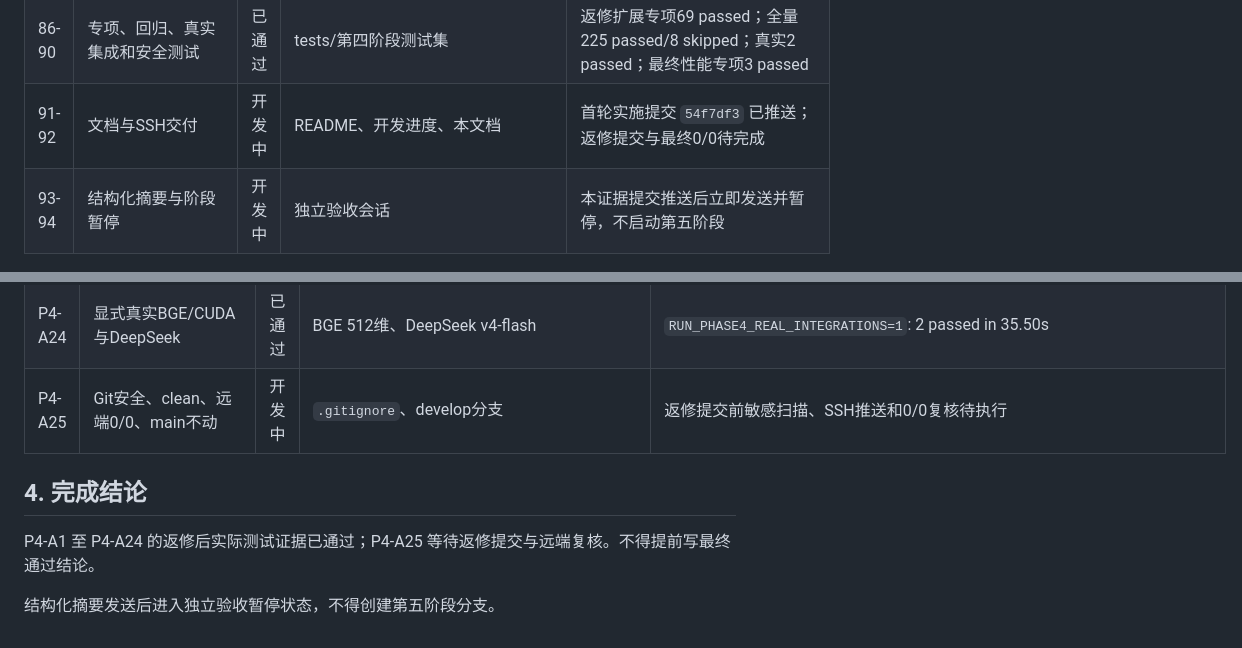
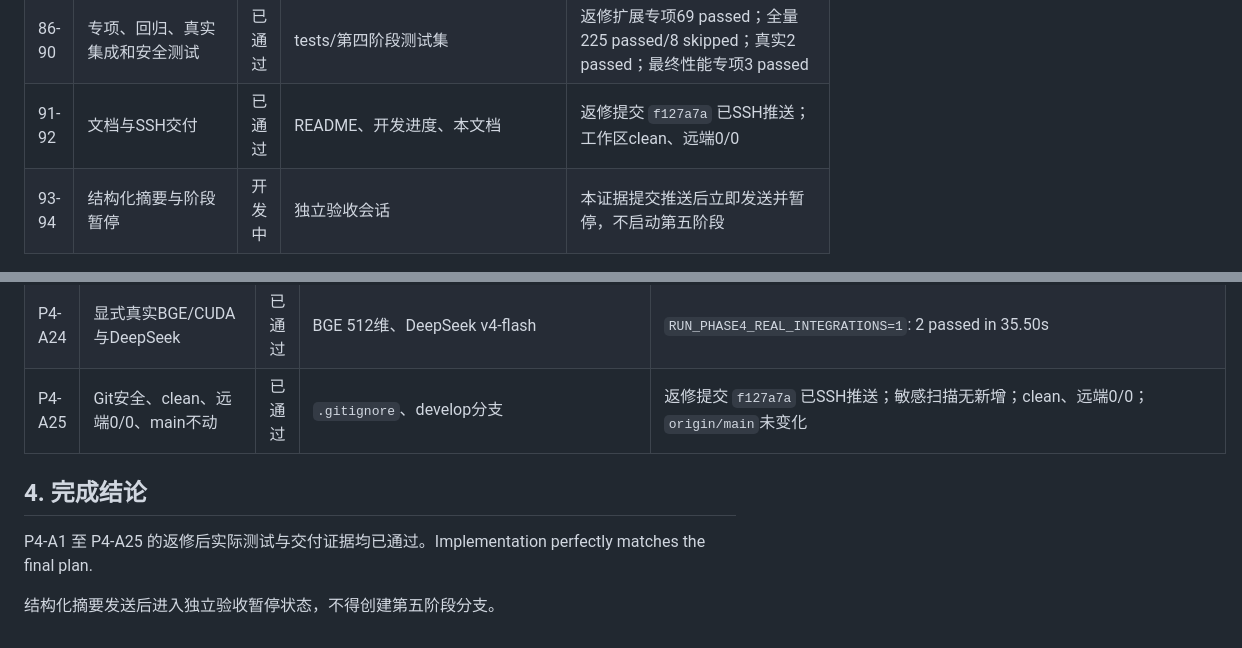
Before and after one commit to w210548735-art/qianyi-youhua, a Markdown page: docs/产品文档/第四阶段_开发任务清单_v1.0.md, 2 parts joined by grey strips. Drawn GitHub-style.

Commit message:
docs: finalize phase 4 boundary fix evidence

```diff
--- a/docs/产品文档/第四阶段_开发任务清单_v1.0.md
+++ b/docs/产品文档/第四阶段_开发任务清单_v1.0.md
@@ -31,7 +31,7 @@
 | 68-76 | 确定性报告数据、Agent解释、验证、历史和比较 | 已通过 | `report_*service.py`、`report_agent.py` | 报告专项 10 passed；API集成通过 |
 | 77-85 | Schema、反馈/指标/报告API、演示页和路由隔离 | 已通过 | `schemas/feedback.py`、`schemas/report.py`、两组routes、`index.html` | `test_feedback_report_api.py`、`test_phase4_smoke.py` |
 | 86-90 | 专项、回归、真实集成和安全测试 | 已通过 | tests/第四阶段测试集 | 返修扩展专项69 passed；全量225 passed/8 skipped；真实2 passed；最终性能专项3 passed |
-| 91-92 | 文档与SSH交付 | 开发中 | README、开发进度、本文档 | 首轮实施提交 `54f7df3` 已推送；返修提交与最终0/0待完成 |
+| 91-92 | 文档与SSH交付 | 已通过 | README、开发进度、本文档 | 返修提交 `f127a7a` 已SSH推送；工作区clean、远端0/0 |
 | 93-94 | 结构化摘要与阶段暂停 | 开发中 | 独立验收会话 | 本证据提交推送后立即发送并暂停，不启动第五阶段 |
 
 ## 3. P4-A1 至 P4-A25 验收矩阵
@@ -62,10 +62,10 @@
 | P4-A22 | 全量、覆盖率、Ruff、Mypy | 已通过 | app/tests/migrations | 225 passed/8 skipped/39 warnings/529.03s；services 82.46%；Ruff/Mypy通过 |
 | P4-A23 | 预分析/聚合/列表/CRUD性能 | 已通过 | 批量聚合和稳定分页 | Metric 0.087343s/0.261454s；列表0.025215s/0.025791s；CRUD0.015531s；地点0.027150s/0.109573s |
 | P4-A24 | 显式真实BGE/CUDA与DeepSeek | 已通过 | BGE 512维、DeepSeek v4-flash | `RUN_PHASE4_REAL_INTEGRATIONS=1`: 2 passed in 35.50s |
-| P4-A25 | Git安全、clean、远端0/0、main不动 | 开发中 | `.gitignore`、develop分支 | 返修提交前敏感扫描、SSH推送和0/0复核待执行 |
+| P4-A25 | Git安全、clean、远端0/0、main不动 | 已通过 | `.gitignore`、develop分支 | 返修提交 `f127a7a` 已SSH推送；敏感扫描无新增；clean、远端0/0；`origin/main`未变化 |
 
 ## 4. 完成结论
 
-P4-A1 至 P4-A24 的返修后实际测试证据已通过；P4-A25 等待返修提交与远端复核。不得提前写最终通过结论。
+P4-A1 至 P4-A25 的返修后实际测试与交付证据均已通过。Implementation perfectly matches the final plan.
 
 结构化摘要发送后进入独立验收暂停状态，不得创建第五阶段分支。
```
Also changed, not shown: docs/DEVELOPMENT_PROGRESS.md (+2 -2 lines).
